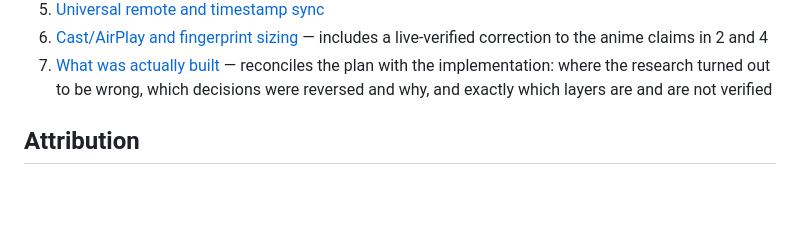
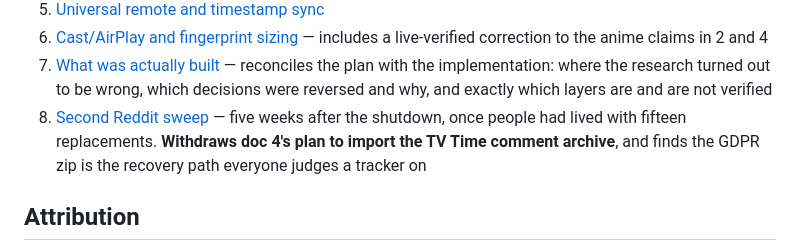
Before and after one commit to krisiliev-dev/Reviewies, a Markdown page: README.md, the part around the change. Drawn GitHub-style; blank space fills up the shorter version.

```diff
--- a/README.md
+++ b/README.md
@@ -153,6 +153,10 @@ Read in order; later documents revise earlier ones where evidence changed.
 7. [What was actually built](docs/research/07-what-was-built.md) — reconciles the plan
    with the implementation: where the research turned out to be wrong, which decisions
    were reversed and why, and exactly which layers are and are not verified
+8. [Second Reddit sweep](docs/research/08-second-reddit-sweep.md) — five weeks after the
+   shutdown, once people had lived with fifteen replacements. **Withdraws doc 4's plan to
+   import the TV Time comment archive**, and finds the GDPR zip is the recovery path
+   everyone judges a tracker on
 
 ## Attribution
 
```
Also changed, not shown: docs/research/07-what-was-built.md (+9 -6 lines), docs/research/08-second-reddit-sweep.md (added, +200 -0 lines).
